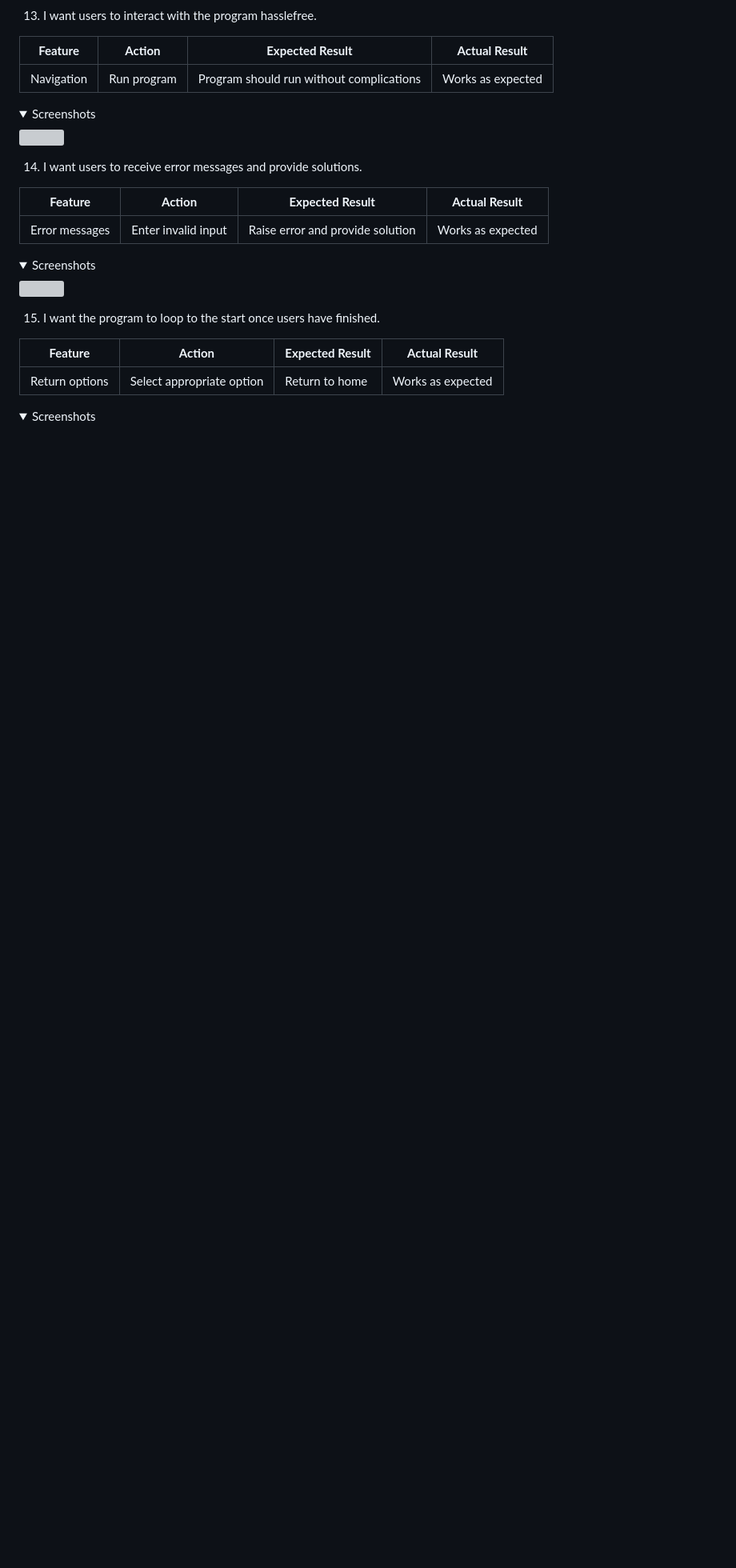
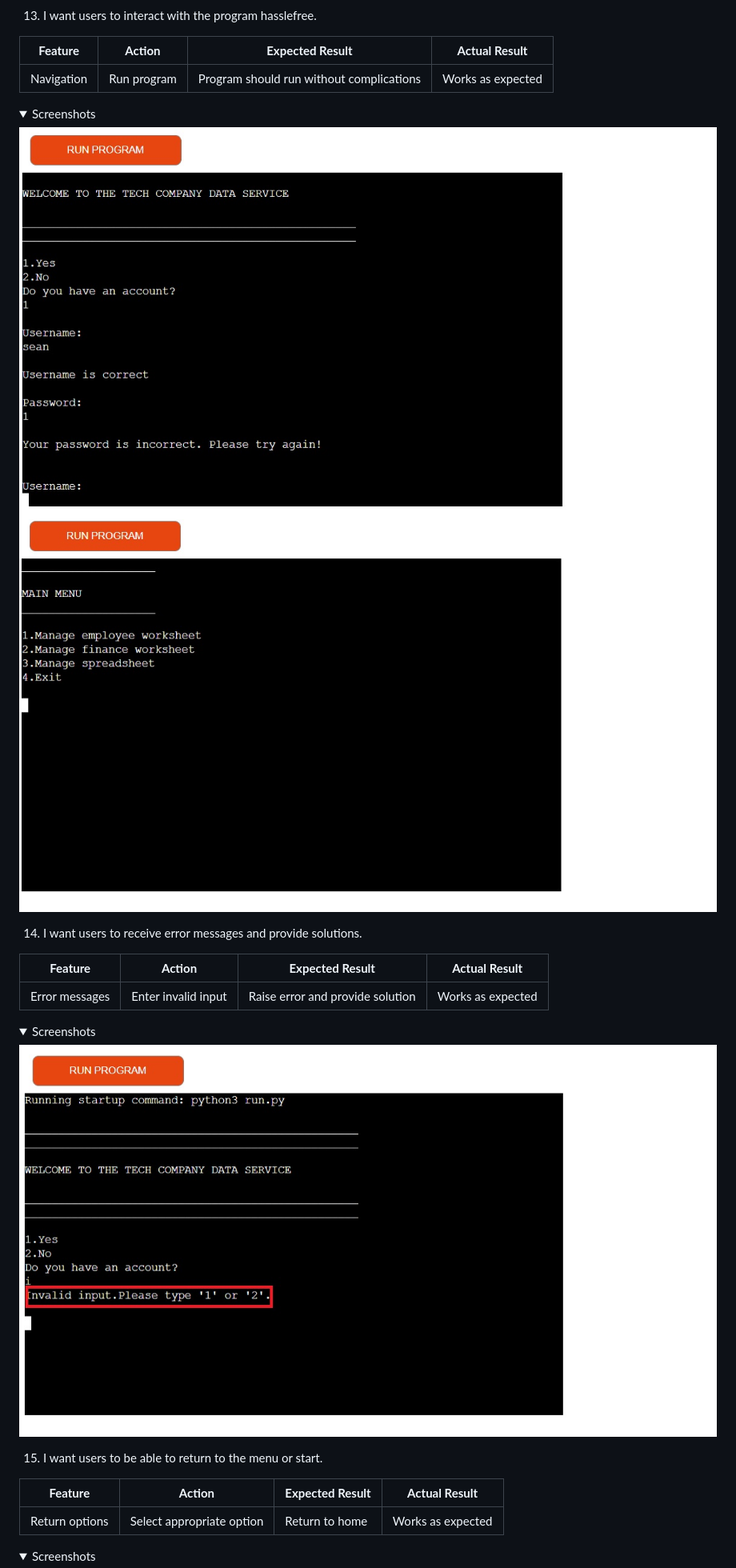
Before and after one commit to Code-Institute-Submissions/seanreid1997-code-institute-p3, a Markdown page: README.md, the part around one of its changes. Shown at 80% size. Drawn GitHub-style; pictures changed too: docs/userstorytest/errors.jpg (added); folded sections open; blank space fills up the shorter version; grey boxes are pictures that could not be loaded.

Commit message:
Remove unused code and add screenshots to README.md

```diff
--- a/README.md
+++ b/README.md
@@ -447,7 +450,8 @@ The website was tested on the browsers via:
 |-------------|------------|---------------------|-------------------|
 | Navigation | Run program | Program should run without complications | Works as expected |
 <details><summary>Screenshots</summary>
-<img src="#">
+<img src="docs/userstorytest/login.jpg">
+<img src="docs/userstorytest/menuuser.jpg">
 </details>
 
 14. I want users to receive error messages and provide solutions.
@@ -456,10 +460,10 @@ The website was tested on the browsers via:
 |-------------|------------|---------------------|-------------------|
 | Error messages | Enter invalid input | Raise error and provide solution | Works as expected |
 <details><summary>Screenshots</summary>
-<img src="#">
+<img src="docs/userstorytest/errors.jpg">
 </details>
 
-15. I want the program to loop to the start once users have finished.
+15.  I want users to be able to return to the menu or start.
 
 | **Feature** | **Action** | **Expected Result** | **Actual Result** |
 |-------------|------------|---------------------|-------------------|
```
Also changed, not shown: other parts of README.md (+14 -9 lines), docs/userstorytest/chrometest.jpg (added), docs/userstorytest/edgetest.jpg (added), docs/userstorytest/spacingtest.jpg (added), 1 other file.
